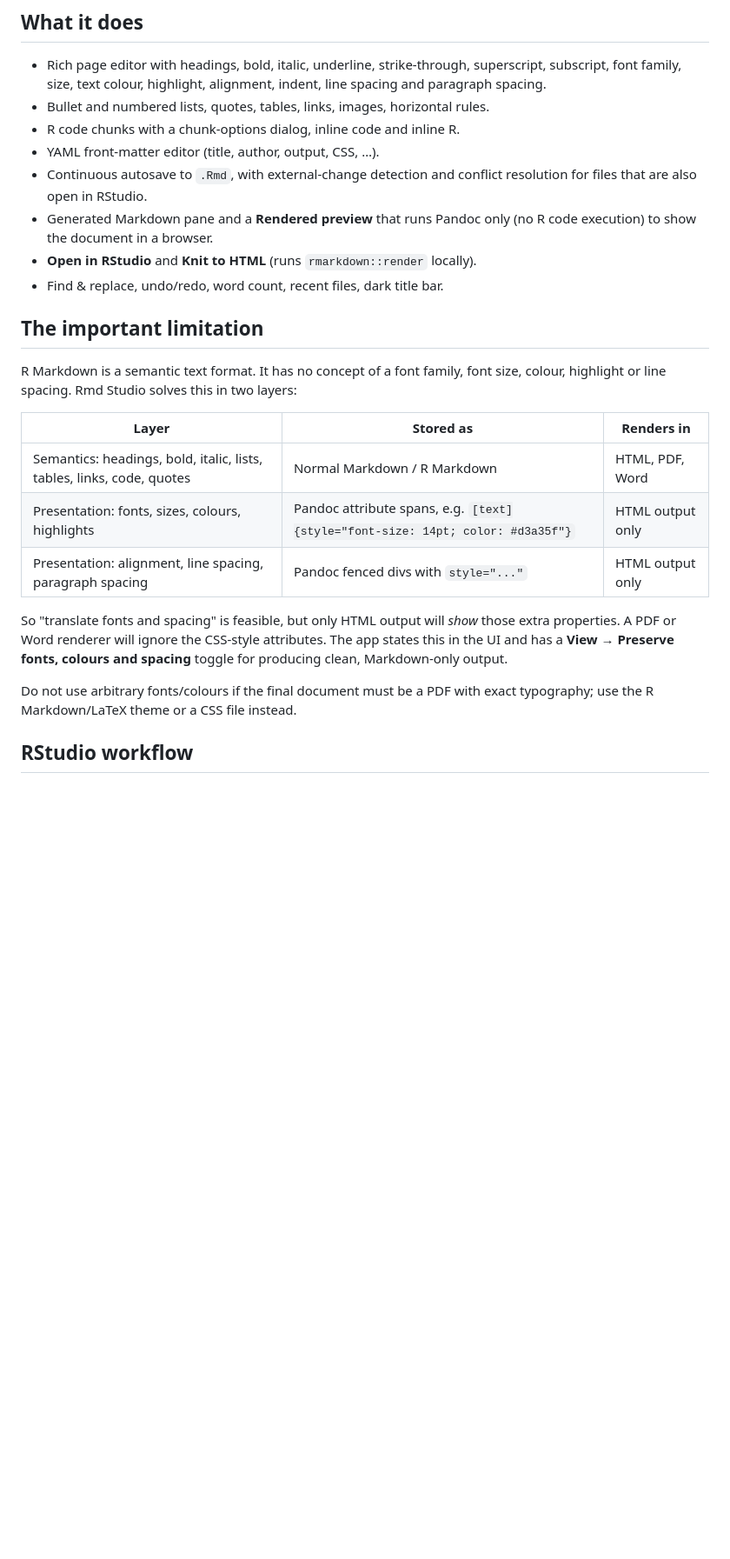
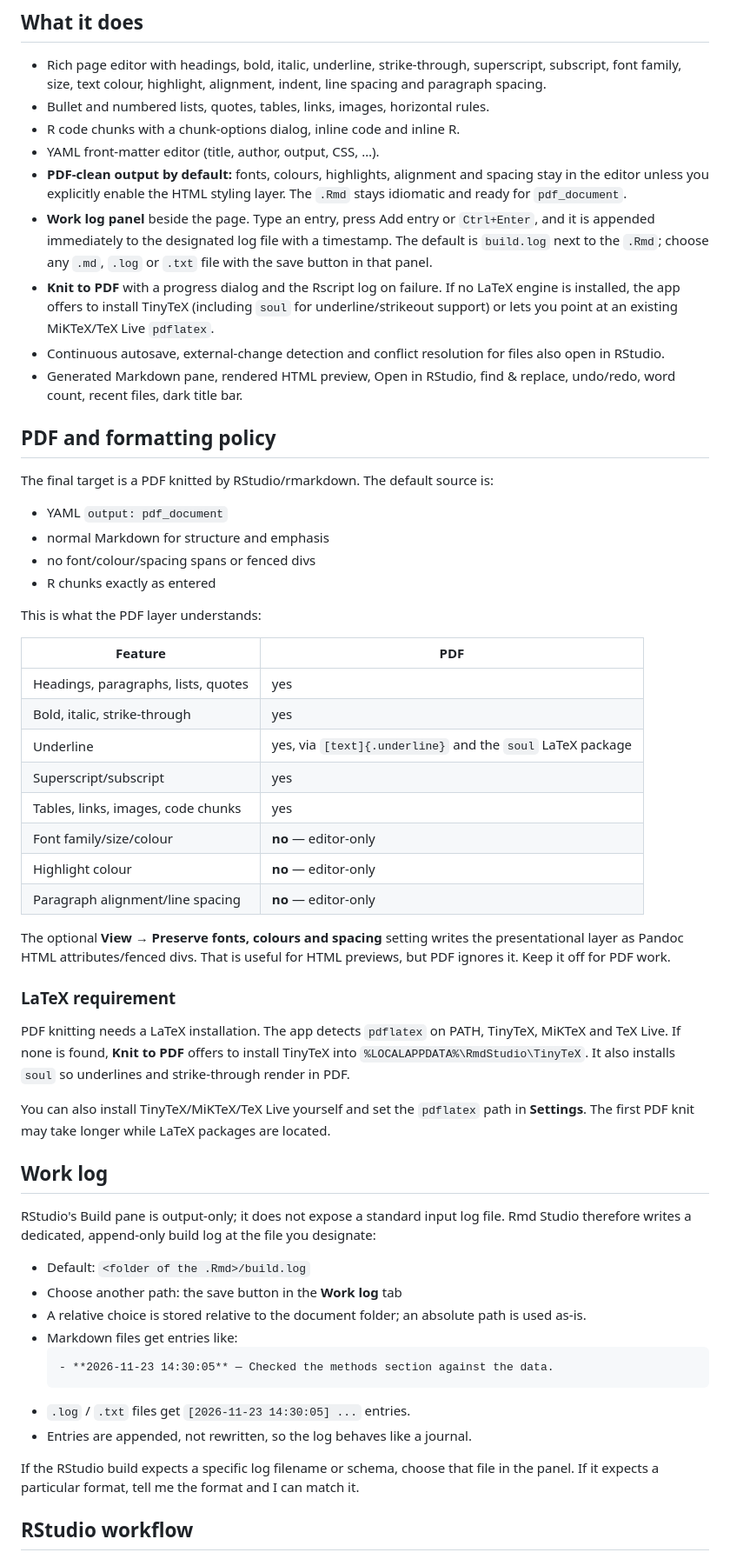
Before and after one commit to Allesodernuet/rmdstudio, a Markdown page: README.md, the part around one of its changes. Shown at 87% size. Drawn GitHub-style; blank space fills up the shorter version.

````diff
--- a/README.md
+++ b/README.md
@@ -39,32 +32,79 @@ python -m venv .venv
 - Bullet and numbered lists, quotes, tables, links, images, horizontal rules.
 - R code chunks with a chunk-options dialog, inline code and inline R.
 - YAML front-matter editor (title, author, output, CSS, …).
-- Continuous autosave to `.Rmd`, with external-change detection and conflict
-  resolution for files that are also open in RStudio.
-- Generated Markdown pane and a **Rendered preview** that runs Pandoc only (no R
-  code execution) to show the document in a browser.
-- **Open in RStudio** and **Knit to HTML** (runs `rmarkdown::render` locally).
-- Find & replace, undo/redo, word count, recent files, dark title bar.
+- **PDF-clean output by default:** fonts, colours, highlights, alignment and
+  spacing stay in the editor unless you explicitly enable the HTML styling
+  layer. The `.Rmd` stays idiomatic and ready for `pdf_document`.
+- **Work log panel** beside the page. Type an entry, press Add entry or
+  `Ctrl+Enter`, and it is appended immediately to the designated log file with
+  a timestamp. The default is `build.log` next to the `.Rmd`; choose any
+  `.md`, `.log` or `.txt` file with the save button in that panel.
+- **Knit to PDF** with a progress dialog and the Rscript log on failure. If no
+  LaTeX engine is installed, the app offers to install TinyTeX (including
+  `soul` for underline/strikeout support) or lets you point at an existing
+  MiKTeX/TeX Live `pdflatex`.
+- Continuous autosave, external-change detection and conflict resolution for
+  files also open in RStudio.
+- Generated Markdown pane, rendered HTML preview, Open in RStudio, find &
+  replace, undo/redo, word count, recent files, dark title bar.
 
-## The important limitation
+## PDF and formatting policy
 
-R Markdown is a semantic text format. It has no concept of a font family,
-font size, colour, highlight or line spacing. Rmd Studio solves this in two
-layers:
+The final target is a PDF knitted by RStudio/rmarkdown. The default source is:
 
-| Layer | Stored as | Renders in |
-|---|---|---|
-| Semantics: headings, bold, italic, lists, tables, links, code, quotes | Normal Markdown / R Markdown | HTML, PDF, Word |
-| Presentation: fonts, sizes, colours, highlights | Pandoc attribute spans, e.g. `[text]{style="font-size: 14pt; color: #d3a35f"}` | HTML output only |
-| Presentation: alignment, line spacing, paragraph spacing | Pandoc fenced divs with `style="..."` | HTML output only |
+- YAML `output: pdf_document`
+- normal Markdown for structure and emphasis
+- no font/colour/spacing spans or fenced divs
+- R chunks exactly as entered
 
-So "translate fonts and spacing" is feasible, but only HTML output will *show*
-those extra properties. A PDF or Word renderer will ignore the CSS-style
-attributes. The app states this in the UI and has a **View → Preserve fonts,
-colours and spacing** toggle for producing clean, Markdown-only output.
+This is what the PDF layer understands:
 
-Do not use arbitrary fonts/colours if the final document must be a PDF with
-exact typography; use the R Markdown/LaTeX theme or a CSS file instead.
+| Feature | PDF |
+|---|---|
+| Headings, paragraphs, lists, quotes | yes |
+| Bold, italic, strike-through | yes |
+| Underline | yes, via `[text]{.underline}` and the `soul` LaTeX package |
+| Superscript/subscript | yes |
+| Tables, links, images, code chunks | yes |
+| Font family/size/colour | **no** — editor-only |
+| Highlight colour | **no** — editor-only |
+| Paragraph alignment/line spacing | **no** — editor-only |
+
+The optional **View → Preserve fonts, colours and spacing** setting writes the
+presentational layer as Pandoc HTML attributes/fenced divs. That is useful for
+HTML previews, but PDF ignores it. Keep it off for PDF work.
+
+### LaTeX requirement
+
+PDF knitting needs a LaTeX installation. The app detects `pdflatex` on PATH,
+TinyTeX, MiKTeX and TeX Live. If none is found, **Knit to PDF** offers to install
+TinyTeX into `%LOCALAPPDATA%\RmdStudio\TinyTeX`. It also installs `soul` so
+underlines and strike-through render in PDF.
+
+You can also install TinyTeX/MiKTeX/TeX Live yourself and set the `pdflatex`
+path in **Settings**. The first PDF knit may take longer while LaTeX packages
+are located.
+
+## Work log
+
+RStudio's Build pane is output-only; it does not expose a standard input log
+file. Rmd Studio therefore writes a dedicated, append-only build log at the file
+you designate:
+
+- Default: `<folder of the .Rmd>/build.log`
+- Choose another path: the save button in the **Work log** tab
+- A relative choice is stored relative to the document folder; an absolute path
+  is used as-is.
+- Markdown files get entries like:
+  ```md
+  - **2026-11-23 14:30:05** — Checked the methods section against the data.
+  ```
+- `.log` / `.txt` files get `[2026-11-23 14:30:05] ...` entries.
+- Entries are appended, not rewritten, so the log behaves like a journal.
+
+If the RStudio build expects a specific log filename or schema, choose that file
+in the panel. If it expects a particular format, tell me the format and I can
+match it.
 
 ## RStudio workflow
 
````
Also changed, not shown: other parts of README.md (+29 -29 lines), ARCHITECTURE.md (+72 -39 lines), RELEASE.md (added, +68 -0 lines), SIGNING.md (added, +81 -0 lines), screenshots/editor.png, screenshots/preview.png, 12 other files.
